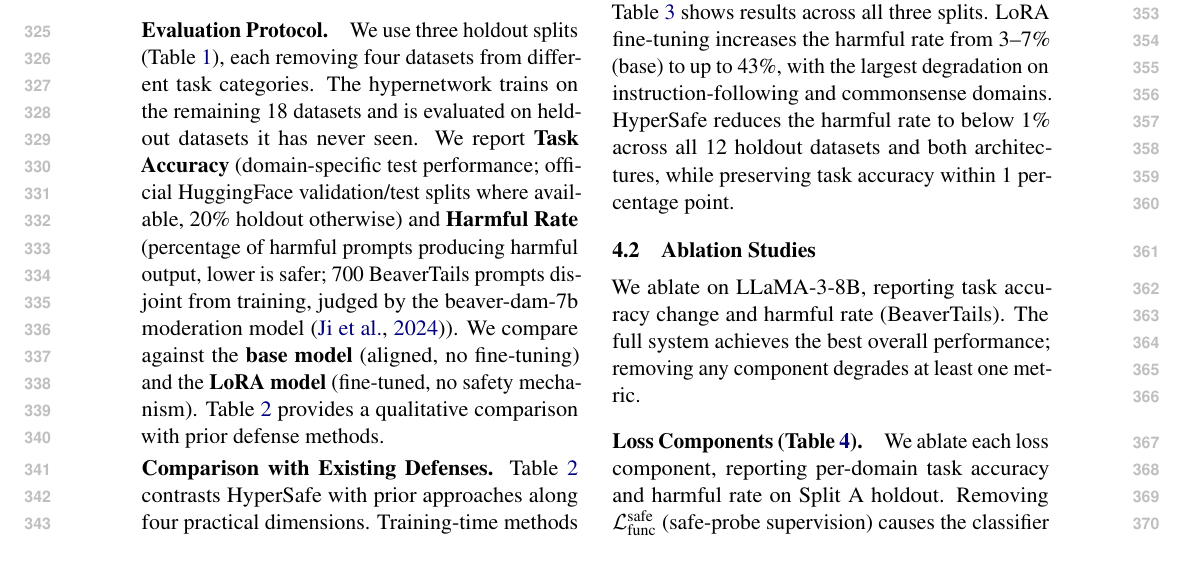
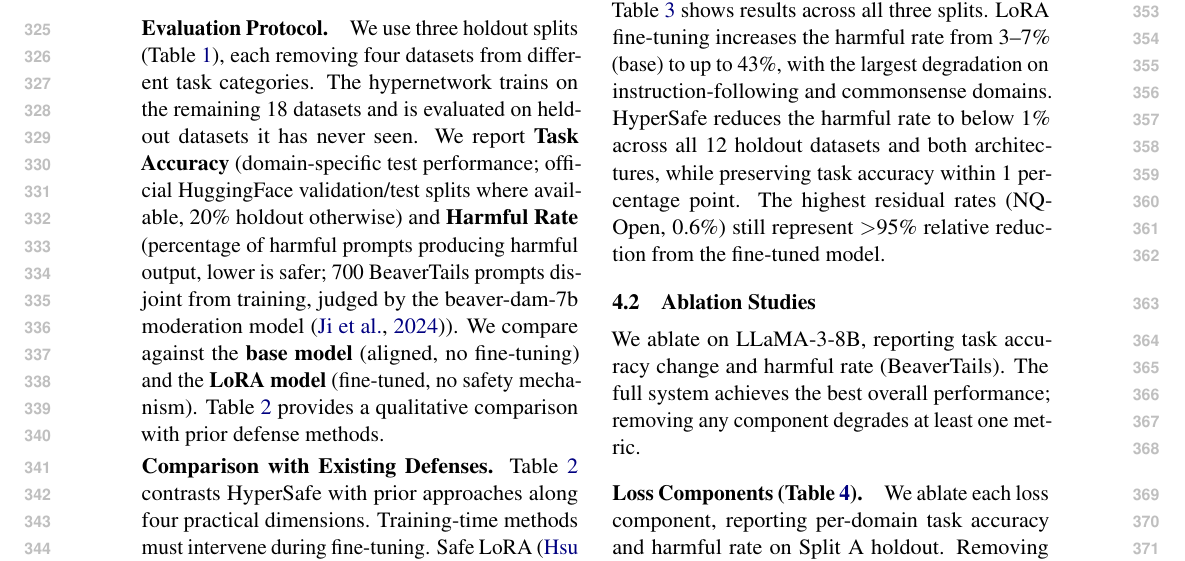
Before and after one commit to nokronim/Remedy-your-damaged-safety-alignment-at-only-inference-cost, a LaTeX paper (acl_latex.tex, which reads sec/4_experiments.tex): part of page 5 of 11, cut so that both start at the same text. Compiled offline with pdfLaTeX.

Commit message:
Add NQ-Open residual rate framing: >95% relative reduction
Co-Authored-By: Claude Opus 4.6 (1M context) <noreply@anthropic.com>

```diff
--- a/sec/4_experiments.tex
+++ b/sec/4_experiments.tex
@@ -53,7 +53,7 @@ Llama Guard         & none         &  $\times$   &  \checkmark &  \checkmark  \\
 
 \subsection{Main Results}
 
-Table~\ref{tab:main_results} shows results across all three splits. LoRA fine-tuning increases the harmful rate from 3--7\% (base) to up to 43\%, with the largest degradation on instruction-following and commonsense domains. \method{} reduces the harmful rate to below 1\% across all 12 holdout datasets and both architectures, while preserving task accuracy within 1 percentage point.
+Table~\ref{tab:main_results} shows results across all three splits. LoRA fine-tuning increases the harmful rate from 3--7\% (base) to up to 43\%, with the largest degradation on instruction-following and commonsense domains. \method{} reduces the harmful rate to below 1\% across all 12 holdout datasets and both architectures, while preserving task accuracy within 1 percentage point. The highest residual rates (NQ-Open, 0.6\%) still represent $>$95\% relative reduction from the fine-tuned model.
 
 \begin{table}[t]
 \centering
```
